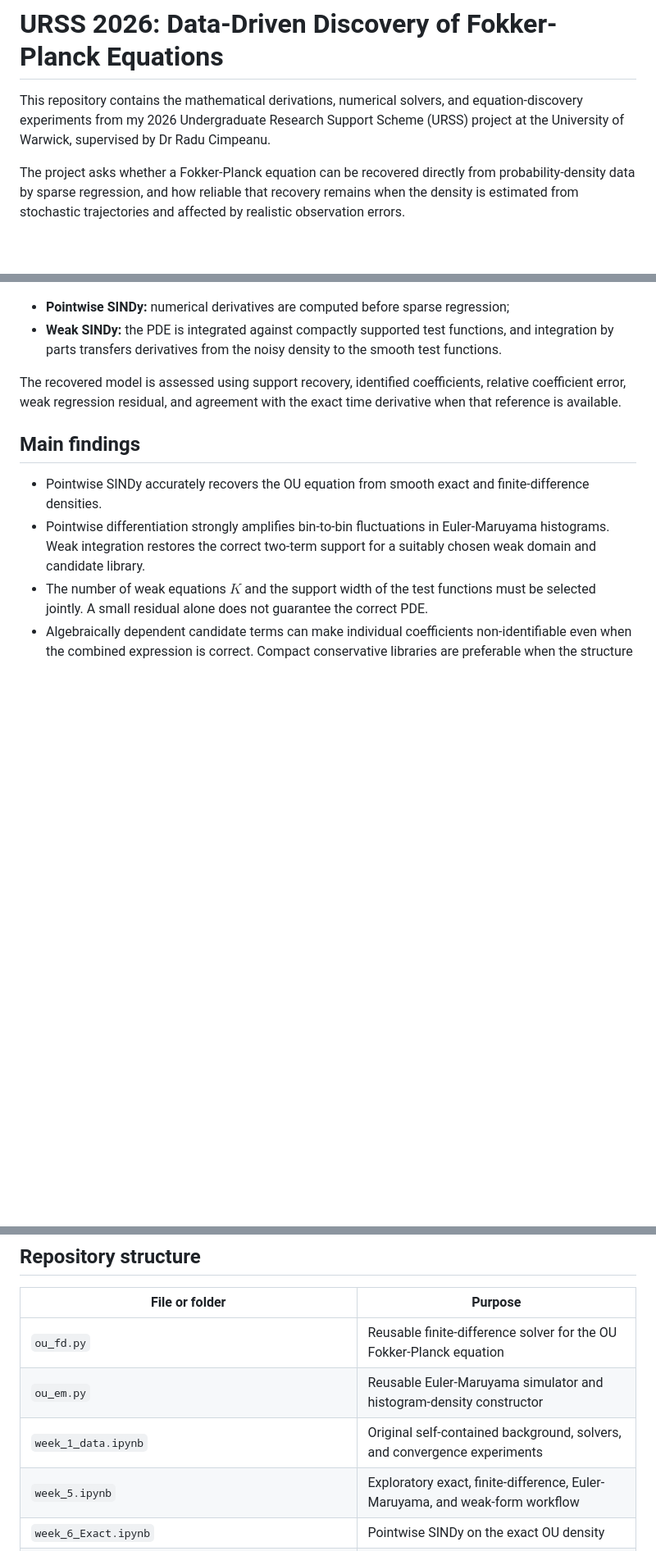
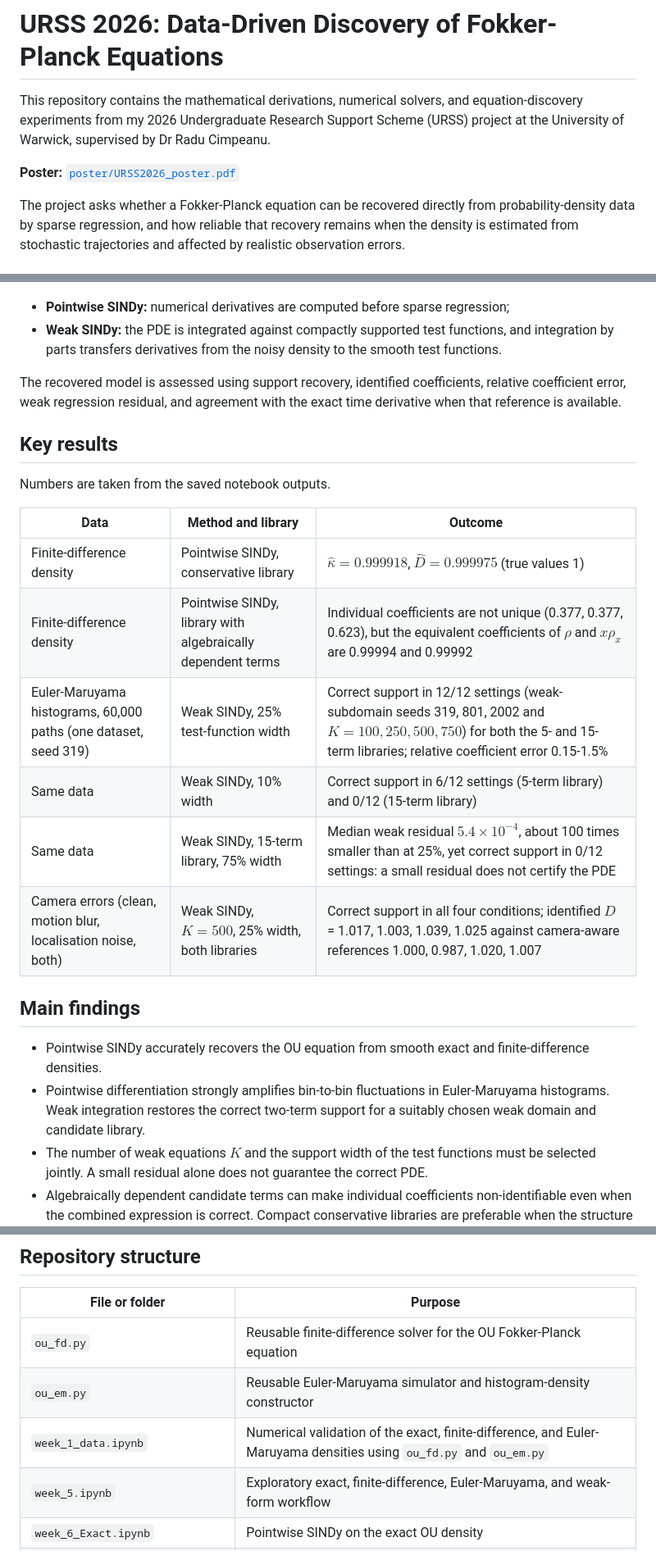
Before and after one commit to Nickkklos/URSS_2026, a Markdown page: README.md, 3 parts joined by grey strips. Shown at 82% size. Drawn GitHub-style; blank space fills up the shorter version.

Commit message:
README: key results, poster link, seeds and environment; drop background-notes entry

```diff
--- a/README.md
+++ b/README.md
@@ -1,6 +1,8 @@
 # URSS 2026: Data-Driven Discovery of Fokker-Planck Equations
 
 This repository contains the mathematical derivations, numerical solvers, and equation-discovery experiments from my 2026 Undergraduate Research Support Scheme (URSS) project at the University of Warwick, supervised by Dr Radu Cimpeanu.
+
+**Poster:** [`poster/URSS2026_poster.pdf`](poster/URSS2026_poster.pdf)
 
 The project asks whether a Fokker-Planck equation can be recovered directly from probability-density data by sparse regression, and how reliable that recovery remains when the density is estimated from stochastic trajectories and affected by realistic observation errors.
 
@@ -66,6 +68,19 @@ Two sparse-identification approaches are studied:
 
 The recovered model is assessed using support recovery, identified coefficients, relative coefficient error, weak regression residual, and agreement with the exact time derivative when that reference is available.
 
+## Key results
+
+Numbers are taken from the saved notebook outputs.
+
+| Data | Method and library | Outcome |
+| --- | --- | --- |
+| Finite-difference density | Pointwise SINDy, conservative library | $\hat\kappa=0.999918$, $\hat D=0.999975$ (true values 1) |
+| Finite-difference density | Pointwise SINDy, library with algebraically dependent terms | Individual coefficients are not unique (0.377, 0.377, 0.623), but the equivalent coefficients of $\rho$ and $x\rho_x$ are 0.99994 and 0.99992 |
+| Euler-Maruyama histograms, 60,000 paths (one dataset, seed 319) | Weak SINDy, 25% test-function width | Correct support in 12/12 settings (weak-subdomain seeds 319, 801, 2002 and $K=100,250,500,750$) for both the 5- and 15-term libraries; relative coefficient error 0.15-1.5% |
+| Same data | Weak SINDy, 10% width | Correct support in 6/12 settings (5-term library) and 0/12 (15-term library) |
+| Same data | Weak SINDy, 15-term library, 75% width | Median weak residual $5.4\times10^{-4}$, about 100 times smaller than at 25%, yet correct support in 0/12 settings: a small residual does not certify the PDE |
+| Camera errors (clean, motion blur, localisation noise, both) | Weak SINDy, $K=500$, 25% width, both libraries | Correct support in all four conditions; identified $D$ = 1.017, 1.003, 1.039, 1.025 against camera-aware references 1.000, 0.987, 1.020, 1.007 |
+
 ## Main findings
 
 - Pointwise SINDy accurately recovers the OU equation from smooth exact and finite-difference densities.
@@ -83,7 +98,7 @@ These results demonstrate robustness within the tested regime; they are not yet
 | --- | --- |
 | `ou_fd.py` | Reusable finite-difference solver for the OU Fokker-Planck equation |
 | `ou_em.py` | Reusable Euler-Maruyama simulator and histogram-density constructor |
-| `week_1_data.ipynb`  | Original self-contained background, solvers, and convergence experiments |
+| `week_1_data.ipynb` | Numerical validation of the exact, finite-difference, and Euler-Maruyama densities using `ou_fd.py` and `ou_em.py` |
 | `week_5.ipynb` | Exploratory exact, finite-difference, Euler-Maruyama, and weak-form workflow |
 | `week_6_Exact.ipynb` | Pointwise SINDy on the exact OU density |
 | `week_6_FD.ipynb` | Pointwise SINDy on finite-difference density with several candidate libraries |
```
Also changed, not shown: other parts of README.md (+3 -4 lines).
